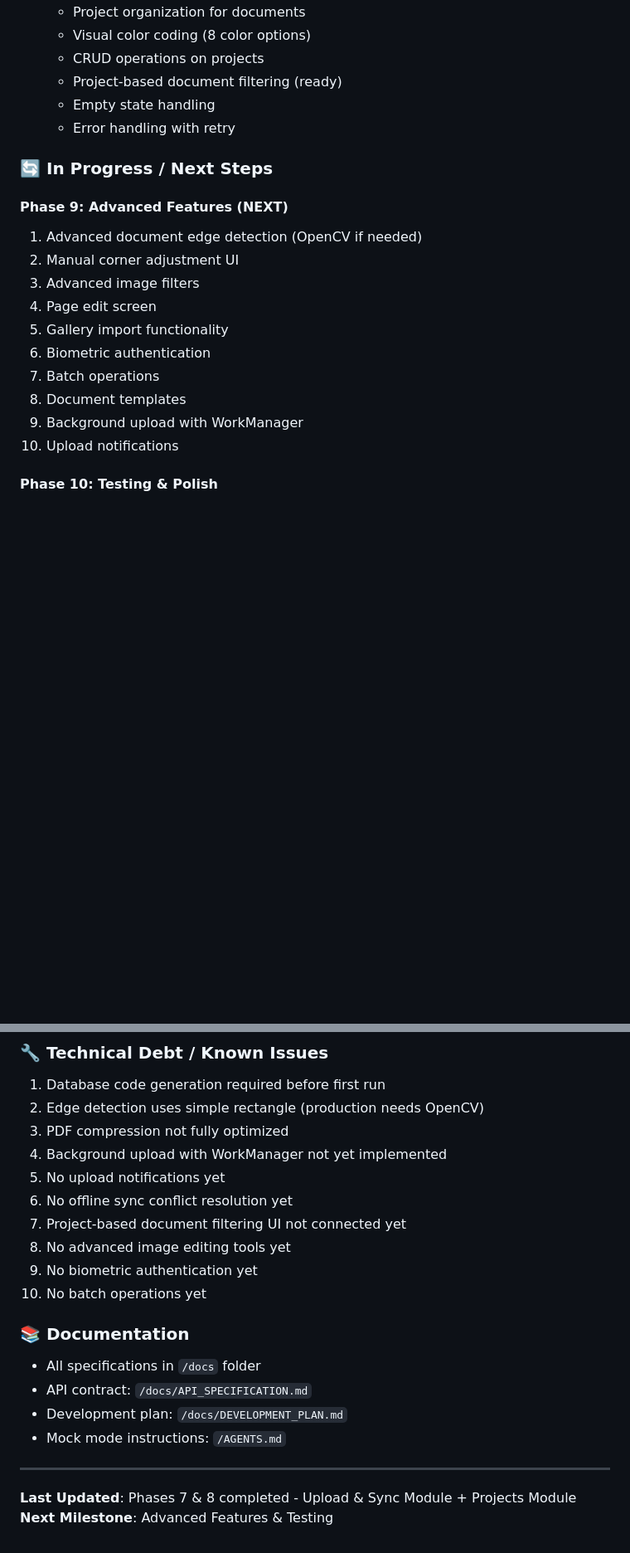
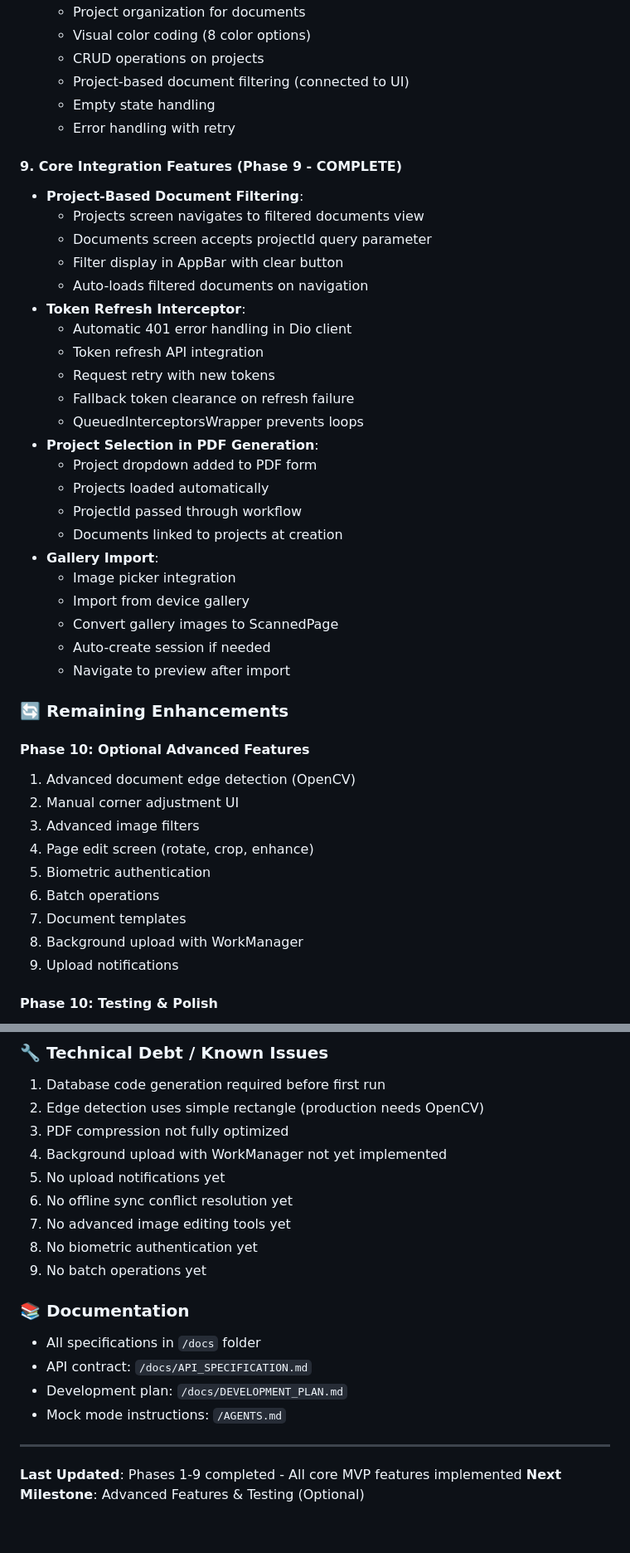
Before and after one commit to md-riaz/flutter-doc-scanner, a Markdown page: docs/IMPLEMENTATION_STATUS.md, 2 parts joined by grey strips. Shown at 83% size. Drawn GitHub-style; blank space fills up the shorter version.

```diff
--- a/docs/IMPLEMENTATION_STATUS.md
+++ b/docs/IMPLEMENTATION_STATUS.md
@@ -180,23 +180,46 @@
   - Project organization for documents
   - Visual color coding (8 color options)
   - CRUD operations on projects
-  - Project-based document filtering (ready)
+  - Project-based document filtering (connected to UI)
   - Empty state handling
   - Error handling with retry
 
-### 🔄 In Progress / Next Steps
+#### 9. Core Integration Features (Phase 9 - COMPLETE)
+- **Project-Based Document Filtering**:
+  - Projects screen navigates to filtered documents view
+  - Documents screen accepts projectId query parameter
+  - Filter display in AppBar with clear button
+  - Auto-loads filtered documents on navigation
+- **Token Refresh Interceptor**:
+  - Automatic 401 error handling in Dio client
+  - Token refresh API integration
+  - Request retry with new tokens
+  - Fallback token clearance on refresh failure
+  - QueuedInterceptorsWrapper prevents loops
+- **Project Selection in PDF Generation**:
+  - Project dropdown added to PDF form
+  - Projects loaded automatically
+  - ProjectId passed through workflow
+  - Documents linked to projects at creation
+- **Gallery Import**:
+  - Image picker integration
+  - Import from device gallery
+  - Convert gallery images to ScannedPage
+  - Auto-create session if needed
+  - Navigate to preview after import
 
-#### Phase 9: Advanced Features (NEXT)
-1. Advanced document edge detection (OpenCV if needed)
+### 🔄 Remaining Enhancements
+
+#### Phase 10: Optional Advanced Features
+1. Advanced document edge detection (OpenCV)
 2. Manual corner adjustment UI
 3. Advanced image filters
-4. Page edit screen
-5. Gallery import functionality
-6. Biometric authentication
-7. Batch operations
-8. Document templates
-9. Background upload with WorkManager
-10. Upload notifications
+4. Page edit screen (rotate, crop, enhance)
+5. Biometric authentication
+6. Batch operations
+7. Document templates
+8. Background upload with WorkManager
+9. Upload notifications
 
 #### Phase 10: Testing & Polish
 1. Integration tests
@@ -308,10 +336,9 @@ The remaining work includes:
 4. Background upload with WorkManager not yet implemented
 5. No upload notifications yet
 6. No offline sync conflict resolution yet
-7. Project-based document filtering UI not connected yet
-8. No advanced image editing tools yet
-9. No biometric authentication yet
-10. No batch operations yet
+7. No advanced image editing tools yet
+8. No biometric authentication yet
+9. No batch operations yet
 
 ### 📚 Documentation
 - All specifications in `/docs` folder
@@ -321,5 +348,5 @@ The remaining work includes:
 
 ---
 
-**Last Updated**: Phases 7 & 8 completed - Upload & Sync Module + Projects Module
-**Next Milestone**: Advanced Features & Testing
+**Last Updated**: Phases 1-9 completed - All core MVP features implemented
+**Next Milestone**: Advanced Features & Testing (Optional)
```
Also changed, not shown: other parts of docs/IMPLEMENTATION_STATUS.md (+12 -7 lines), README.md (+13 -5 lines).
